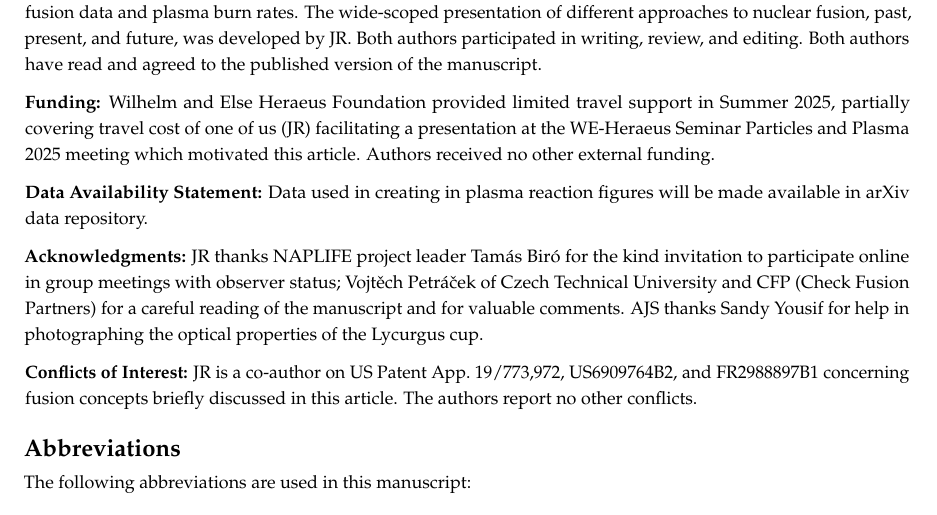
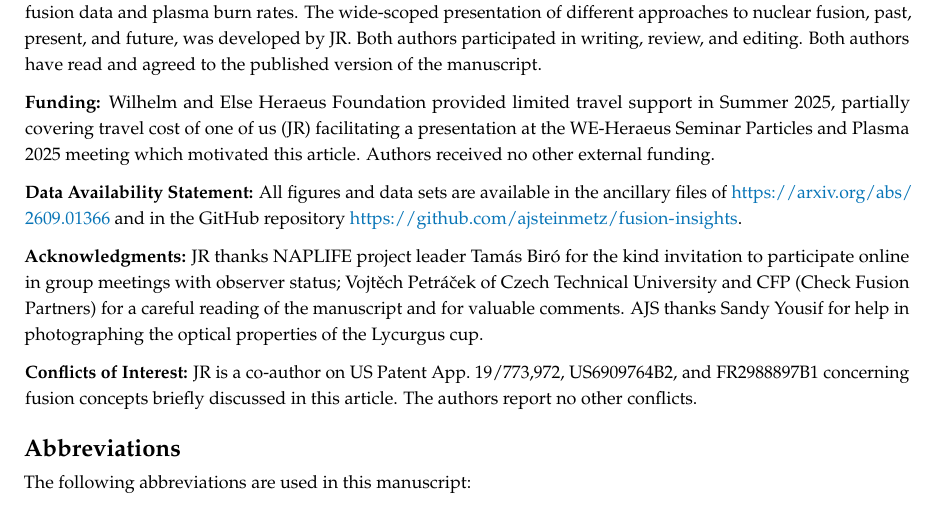
Before and after one commit to ajsteinmetz/fusion-insights, a LaTeX paper (aneutronic-fusion-v3.tex): part of page 62 of 69, cut so that both start at the same text. Compiled offline with pdfLaTeX.

Commit message:
Data availability: point to the arXiv ancillary files and the GitHub repository

```diff
--- a/aneutronic-fusion-v3.tex
+++ b/aneutronic-fusion-v3.tex
@@ -1744,7 +1744,7 @@ The space propulsion application is arguably the most near-term route to use in
 
 \funding{Wilhelm and Else Heraeus Foundation provided limited travel support in Summer 2025, partially covering travel cost of one of us (JR) facilitating a presentation at the WE-Heraeus Seminar Particles and Plasma 2025 meeting which motivated this article. Authors received no other external funding.}
 
-\dataavailability{Data used in creating in plasma reaction figures will be made available in arXiv data repository.}
+\dataavailability{All figures and data sets are available in the ancillary files of \url{https://arxiv.org/abs/2609.01366} and in the GitHub repository \url{https://github.com/ajsteinmetz/fusion-insights}.}
 
 \acknowledgments{JR thanks NAPLIFE project leader Tam{\'a}s Bir{\'o} for the kind invitation to participate online in group meetings with observer status; Vojt{\v e}ch Petr\'a{\v c}ek of Czech Technical University and CFP (Check Fusion Partners) for a careful reading of the manuscript and for valuable comments. AJS thanks Sandy Yousif for help in photographing the optical properties of the Lycurgus cup.}
 
```
